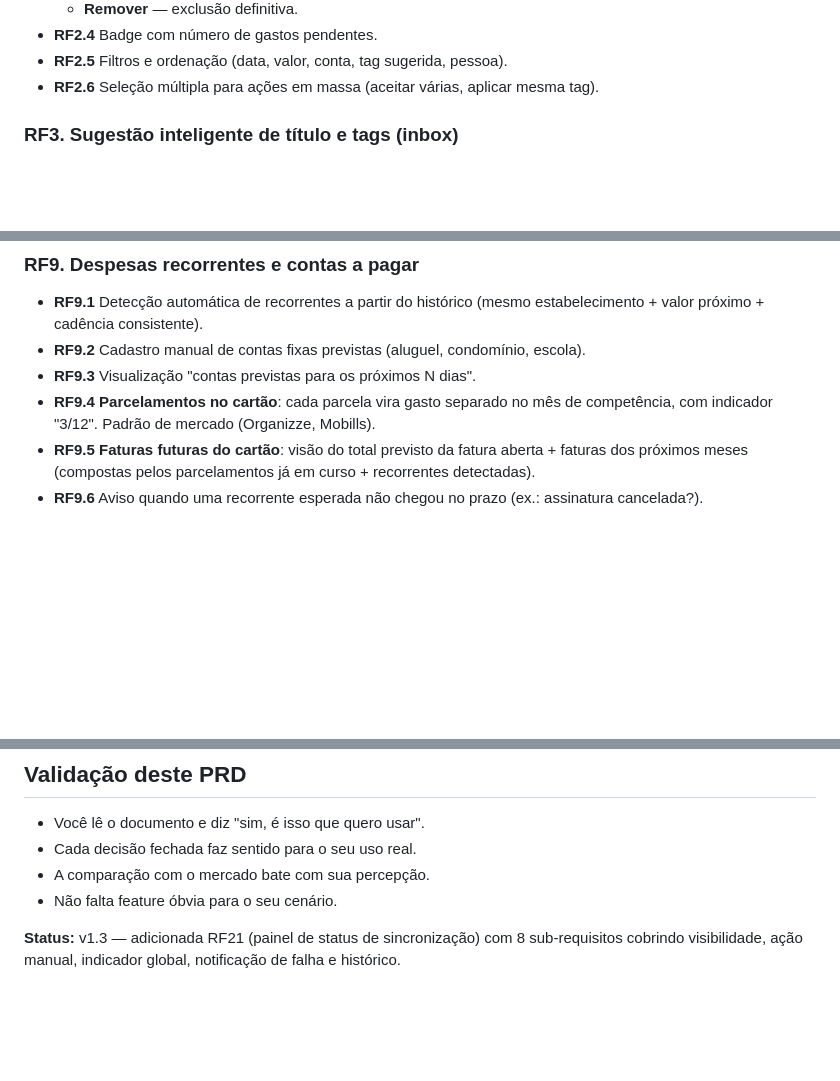
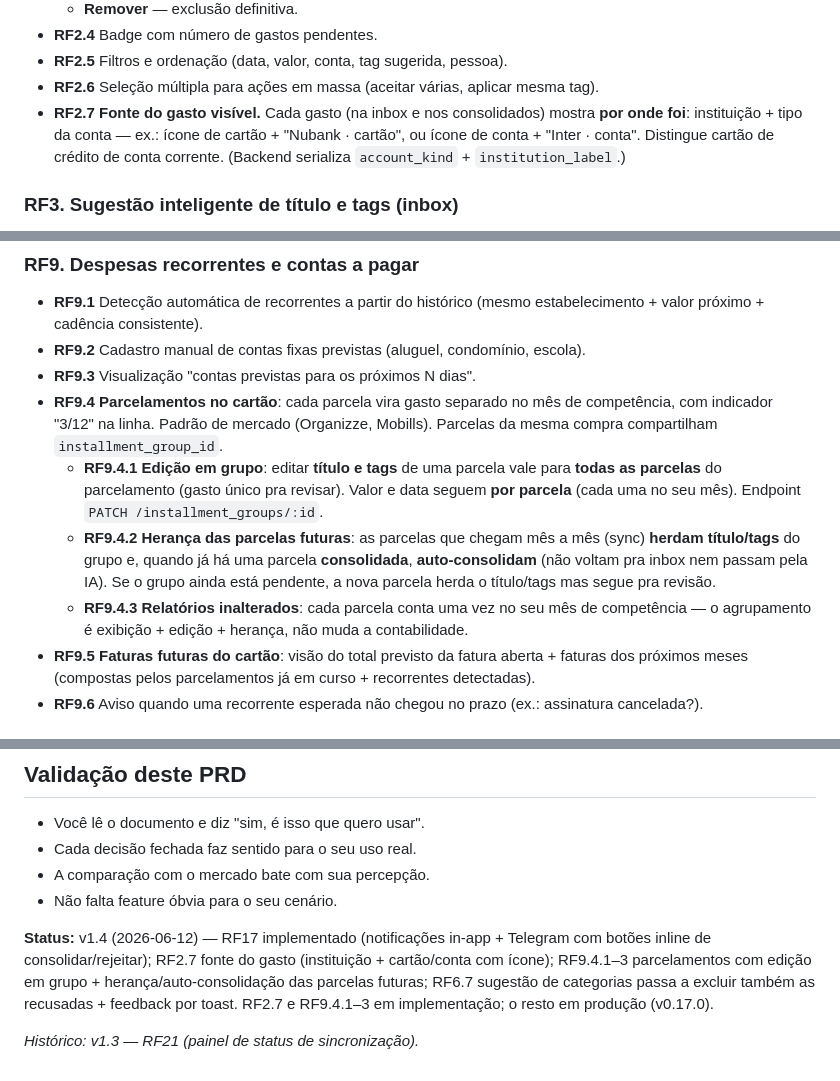
Before and after one commit to KalebPortillo/controle-financeiro, a Markdown page: docs/requisitos-produto.md, 3 parts joined by grey strips. Drawn GitHub-style; blank space fills up the shorter version.

```diff
--- a/docs/requisitos-produto.md
+++ b/docs/requisitos-produto.md
@@ -54,6 +54,10 @@ Esta v1.0 fecha todos os pontos de produto após duas iterações com o usuário
 - **RF2.4** Badge com número de gastos pendentes.
 - **RF2.5** Filtros e ordenação (data, valor, conta, tag sugerida, pessoa).
 - **RF2.6** Seleção múltipla para ações em massa (aceitar várias, aplicar mesma tag).
+- **RF2.7** **Fonte do gasto visível.** Cada gasto (na inbox e nos consolidados)
+  mostra **por onde foi**: instituição + tipo da conta — ex.: ícone de cartão +
+  "Nubank · cartão", ou ícone de conta + "Inter · conta". Distingue cartão de
+  crédito de conta corrente. (Backend serializa `account_kind` + `institution_label`.)
 
 ### RF3. Sugestão inteligente de título e tags (inbox)
 
@@ -149,7 +153,10 @@ O prompt enviado à IA é **compacto** (só os campos acima extraídos do JSONB
 - **RF9.1** Detecção automática de recorrentes a partir do histórico (mesmo estabelecimento + valor próximo + cadência consistente).
 - **RF9.2** Cadastro manual de contas fixas previstas (aluguel, condomínio, escola).
 - **RF9.3** Visualização "contas previstas para os próximos N dias".
-- **RF9.4** **Parcelamentos no cartão**: cada parcela vira gasto separado no mês de competência, com indicador "3/12". Padrão de mercado (Organizze, Mobills).
+- **RF9.4** **Parcelamentos no cartão**: cada parcela vira gasto separado no mês de competência, com indicador "3/12" na linha. Padrão de mercado (Organizze, Mobills). Parcelas da mesma compra compartilham `installment_group_id`.
+  - **RF9.4.1** **Edição em grupo**: editar **título e tags** de uma parcela vale para **todas as parcelas** do parcelamento (gasto único pra revisar). Valor e data seguem **por parcela** (cada uma no seu mês). Endpoint `PATCH /installment_groups/:id`.
+  - **RF9.4.2** **Herança das parcelas futuras**: as parcelas que chegam mês a mês (sync) **herdam título/tags** do grupo e, quando já há uma parcela **consolidada**, **auto-consolidam** (não voltam pra inbox nem passam pela IA). Se o grupo ainda está pendente, a nova parcela herda o título/tags mas segue pra revisão.
+  - **RF9.4.3** **Relatórios inalterados**: cada parcela conta uma vez no seu mês de competência — o agrupamento é exibição + edição + herança, não muda a contabilidade.
 - **RF9.5** **Faturas futuras do cartão**: visão do total previsto da fatura aberta + faturas dos próximos meses (compostas pelos parcelamentos já em curso + recorrentes detectadas).
 - **RF9.6** Aviso quando uma recorrente esperada não chegou no prazo (ex.: assinatura cancelada?).
 
@@ -455,4 +464,11 @@ Para o estado atual da engenharia, ver:
 - A comparação com o mercado bate com sua percepção.
 - Não falta feature óbvia para o seu cenário.
 
-**Status:** v1.3 — adicionada RF21 (painel de status de sincronização) com 8 sub-requisitos cobrindo visibilidade, ação manual, indicador global, notificação de falha e histórico.
+**Status:** v1.4 (2026-06-12) — RF17 implementado (notificações in-app +
+Telegram com botões inline de consolidar/rejeitar); RF2.7 fonte do gasto
+(instituição + cartão/conta com ícone); RF9.4.1–3 parcelamentos com edição em
+grupo + herança/auto-consolidação das parcelas futuras; RF6.7 sugestão de
+categorias passa a excluir também as recusadas + feedback por toast. RF2.7 e
+RF9.4.1–3 em implementação; o resto em produção (v0.17.0).
+
+_Histórico: v1.3 — RF21 (painel de status de sincronização)._
```
Also changed, not shown: other parts of docs/requisitos-produto.md (+4 -2 lines), docs/requisitos-design.md (+6 -0 lines), docs/requisitos-tecnicos.md (+20 -2 lines).
